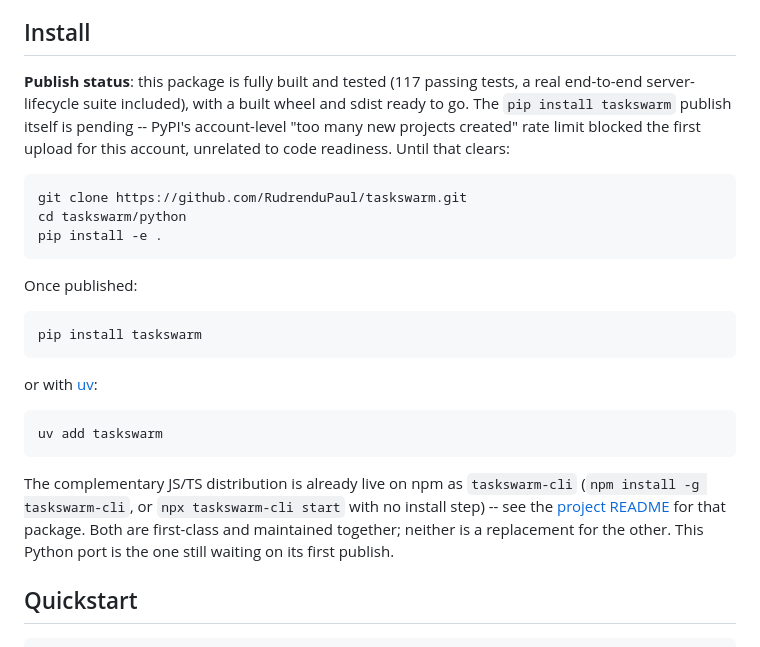
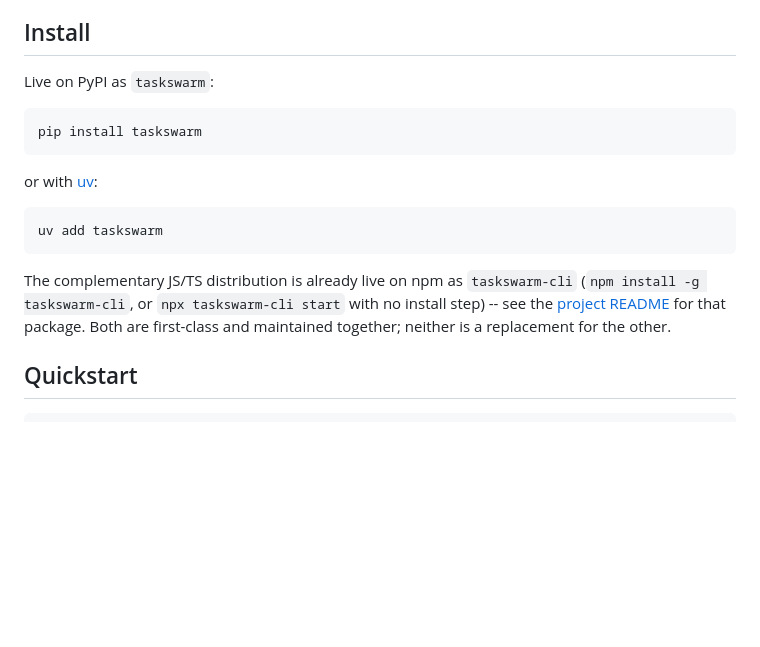
Before and after one commit to RudrenduPaul/taskswarm, a Markdown page: python/README.md, the part around the change. Drawn GitHub-style; blank space fills up the shorter version.

Commit message:
Update install docs now that taskswarm is live on PyPI
pip install taskswarm works directly now -- replaces the from-source
workaround and stale rate-limit note in both READMEs.

````diff
--- a/python/README.md
+++ b/python/README.md
@@ -27,20 +27,7 @@ standard library.
 
 ## Install
 
-**Publish status**: this package is fully built and tested (117 passing
-tests, a real end-to-end server-lifecycle suite included), with a built
-wheel and sdist ready to go. The `pip install taskswarm` publish itself is
-pending -- PyPI's account-level "too many new projects created" rate
-limit blocked the first upload for this account, unrelated to code
-readiness. Until that clears:
-
-```bash
-git clone https://github.com/RudrenduPaul/taskswarm.git
-cd taskswarm/python
-pip install -e .
-```
-
-Once published:
+Live on PyPI as `taskswarm`:
 
 ```bash
 pip install taskswarm
@@ -57,8 +44,7 @@ The complementary JS/TS distribution is already live on npm as
 start` with no install step) -- see the
 [project README](https://github.com/RudrenduPaul/taskswarm#readme) for
 that package. Both are first-class and maintained together; neither is a
-replacement for the other. This Python port is the one still waiting on
-its first publish.
+replacement for the other.
 
 ## Quickstart
 
````
Also changed, not shown: README.md (+3 -11 lines).
